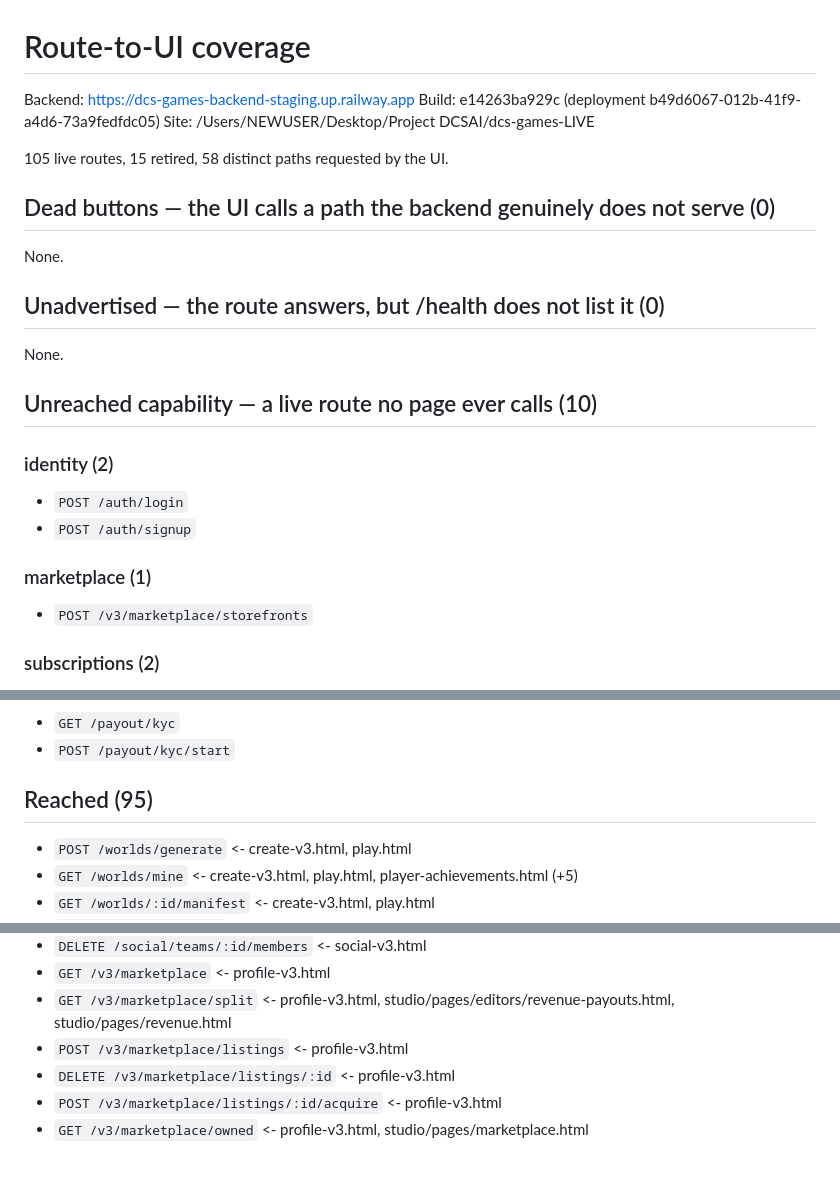
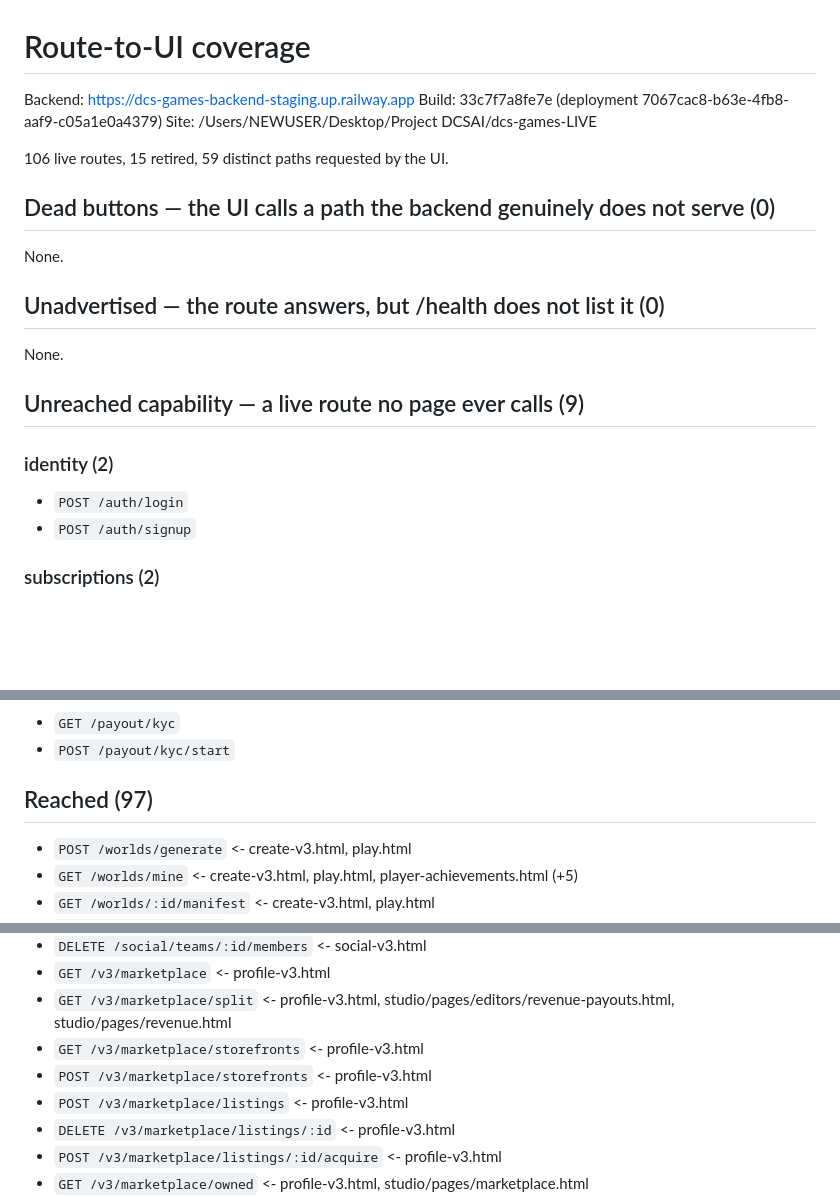
Before and after one commit to DCSAITechnologies/dcs-games-backend, a Markdown page: reports/ROUTE_UI_COVERAGE.md, 3 parts joined by grey strips. GitHub-like rendering; blank space fills up the shorter version.

```diff
--- a/reports/ROUTE_UI_COVERAGE.md
+++ b/reports/ROUTE_UI_COVERAGE.md
@@ -1,10 +1,10 @@
 # Route-to-UI coverage
 
 Backend: https://dcs-games-backend-staging.up.railway.app
-Build:   e14263ba929c (deployment b49d6067-012b-41f9-a4d6-73a9fedfdc05)
+Build:   33c7f7a8fe7e (deployment 7067cac8-b63e-4fb8-aaf9-c05a1e0a4379)
 Site:    /Users/NEWUSER/Desktop/Project DCSAI/dcs-games-LIVE
 
-105 live routes, 15 retired, 58 distinct paths requested by the UI.
+106 live routes, 15 retired, 59 distinct paths requested by the UI.
 
 ## Dead buttons — the UI calls a path the backend genuinely does not serve (0)
 
@@ -16,14 +16,11 @@ None.
 None.
 
 
-## Unreached capability — a live route no page ever calls (10)
+## Unreached capability — a live route no page ever calls (9)
 
 ### identity (2)
 - `POST /auth/login`
 - `POST /auth/signup`
-
-### marketplace (1)
-- `POST /v3/marketplace/storefronts`
 
 ### subscriptions (2)
 - `POST /v3/subscriptions/grant`
@@ -38,7 +35,7 @@ None.
 - `GET /payout/kyc`
 - `POST /payout/kyc/start`
 
-## Reached (95)
+## Reached (97)
 
 - `POST /worlds/generate` <- create-v3.html, play.html
 - `GET /worlds/mine` <- create-v3.html, play.html, player-achievements.html (+5)
@@ -106,6 +103,8 @@ None.
 - `DELETE /social/teams/:id/members` <- social-v3.html
 - `GET /v3/marketplace` <- profile-v3.html
 - `GET /v3/marketplace/split` <- profile-v3.html, studio/pages/editors/revenue-payouts.html, studio/pages/revenue.html
+- `GET /v3/marketplace/storefronts` <- profile-v3.html
+- `POST /v3/marketplace/storefronts` <- profile-v3.html
 - `POST /v3/marketplace/listings` <- profile-v3.html
 - `DELETE /v3/marketplace/listings/:id` <- profile-v3.html
 - `POST /v3/marketplace/listings/:id/acquire` <- profile-v3.html
```
Also changed, not shown: reports/DECISION_GAPS.md (added, +69 -0 lines).
